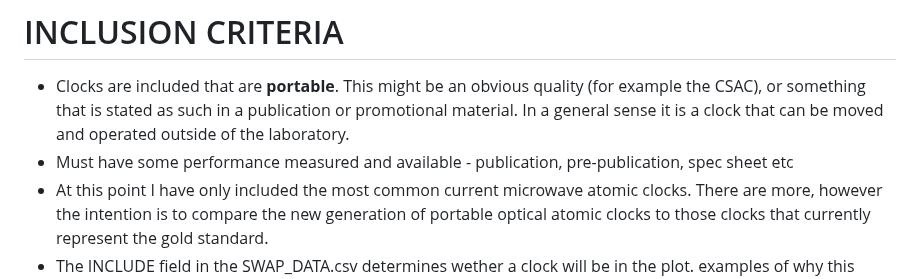
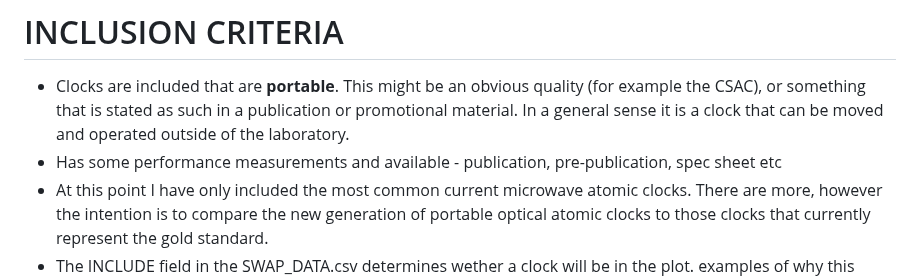
Before and after one commit to a1120960/PAC-SWaP, a Markdown page: README.md, the part around the change. GitHub-like rendering.

```diff
--- a/README.md
+++ b/README.md
@@ -27,7 +27,7 @@ For citation purposes, please reference our arXiv paper (UPCOMING), DOI:
 
 # INCLUSION CRITERIA
 - Clocks are included that are **portable**. This might be an obvious quality (for example the CSAC), or something that is stated as such in a publication or promotional material. In a general sense it is a clock that can be moved and operated outside of the laboratory.
-- Must have some performance measured and available - publication, pre-publication, spec sheet etc
+- Has some performance measurements and available - publication, pre-publication, spec sheet etc
 - At this point I have only included the most common current microwave atomic clocks. There are more, however the intention is to compare the new generation of portable optical atomic clocks to those clocks that currently represent the gold standard.
 - The INCLUDE field in the SWAP_DATA.csv determines wether a clock will be in the plot. examples of why this might be set to 0:
     - There may be some clocks that have currently don't have enough data to be plotted.
```
